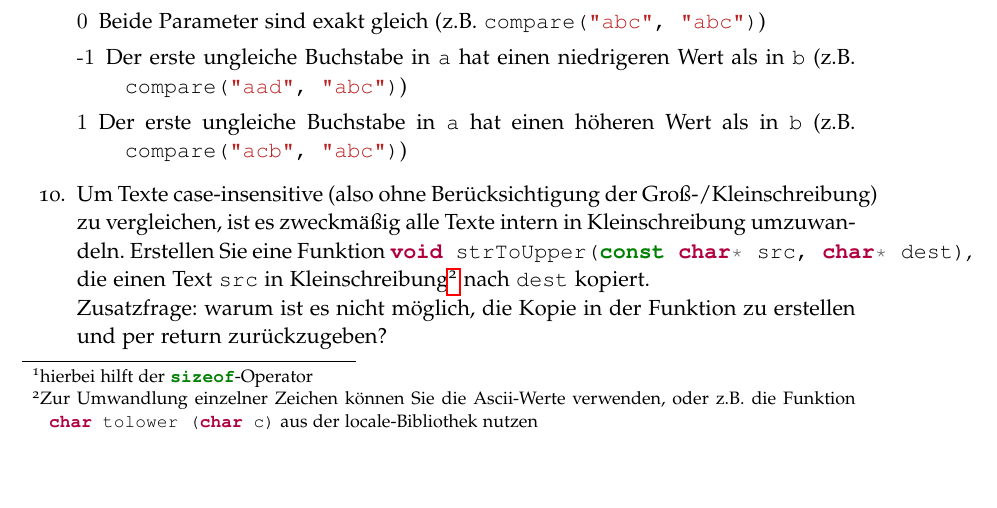
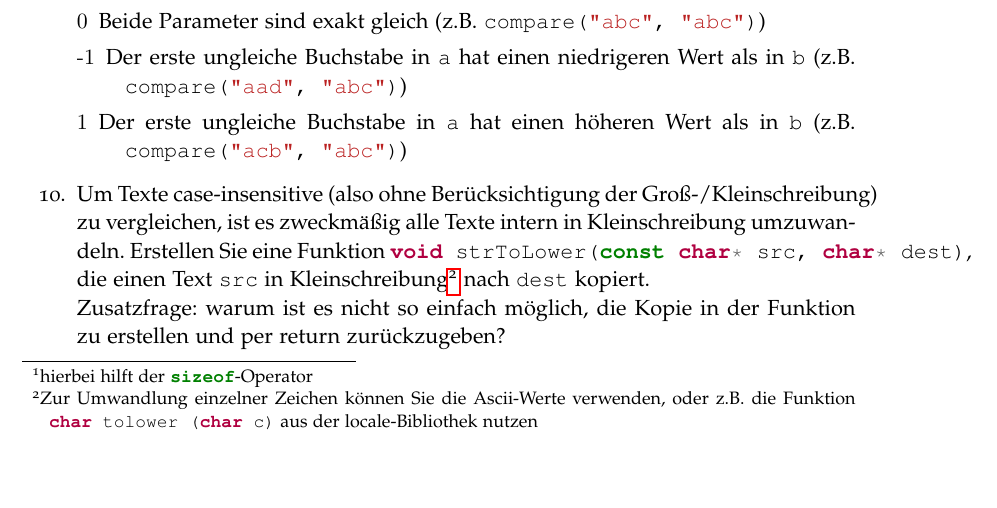
Before and after one commit to FloRinke/C-Tutorium-WS14, a LaTeX document (Aufgabenblatt6.tex): part of page 2 of 2, cut so that both start at the same text. The pictures show the PDF file Aufgabenblatt6.pdf that the author committed with the source.

Commit message:
fix typo on sheet 6

```diff
--- a/Aufgabenblatt6.tex
+++ b/Aufgabenblatt6.tex
@@ -112,8 +112,8 @@ Schreiben Sie erneut ein Programm, das für ein eingegebenes Wort überprüft, o
       \item[1] Der erste ungleiche Buchstabe in \mintinline{c++}{a} hat einen höheren Wert als in \mintinline{c++}{b} (z.B. \mintinline{c++}{compare("acb", "abc")})
     \end{description}
   %kopieren
-  \item Um Texte case-insensitive (also ohne Berücksichtigung der Groß-/Kleinschreibung) zu vergleichen, ist es zweckmäßig alle Texte intern in Kleinschreibung umzuwandeln. Erstellen Sie eine Funktion \mintinline{c++}{void strToUpper(const char* src, char* dest)}, die einen Text \mintinline{c++}{src} in Kleinschreibung\footnote{Zur Umwandlung einzelner Zeichen können Sie die Ascii-Werte verwenden, oder z.B. die Funktion \mintinline{c++}{char tolower (char c)} aus der locale-Bibliothek nutzen} nach \mintinline{c++}{dest} kopiert.\\
-  Zusatzfrage: warum ist es nicht möglich, die Kopie in der Funktion zu erstellen und per return zurückzugeben?
+  \item Um Texte case-insensitive (also ohne Berücksichtigung der Groß-/Kleinschreibung) zu vergleichen, ist es zweckmäßig alle Texte intern in Kleinschreibung umzuwandeln. Erstellen Sie eine Funktion \mintinline{c++}{void strToLower(const char* src, char* dest)}, die einen Text \mintinline{c++}{src} in Kleinschreibung\footnote{Zur Umwandlung einzelner Zeichen können Sie die Ascii-Werte verwenden, oder z.B. die Funktion \mintinline{c++}{char tolower (char c)} aus der locale-Bibliothek nutzen} nach \mintinline{c++}{dest} kopiert.\\
+  Zusatzfrage: warum ist es nicht so einfach möglich, die Kopie in der Funktion zu erstellen und per return zurückzugeben?
 
   %RFC: Sicherheitsprobleme durch Längenverletzung?
 \end{enumerate}
```
Also changed, not shown: Aufgabenblatt6.pdf.
